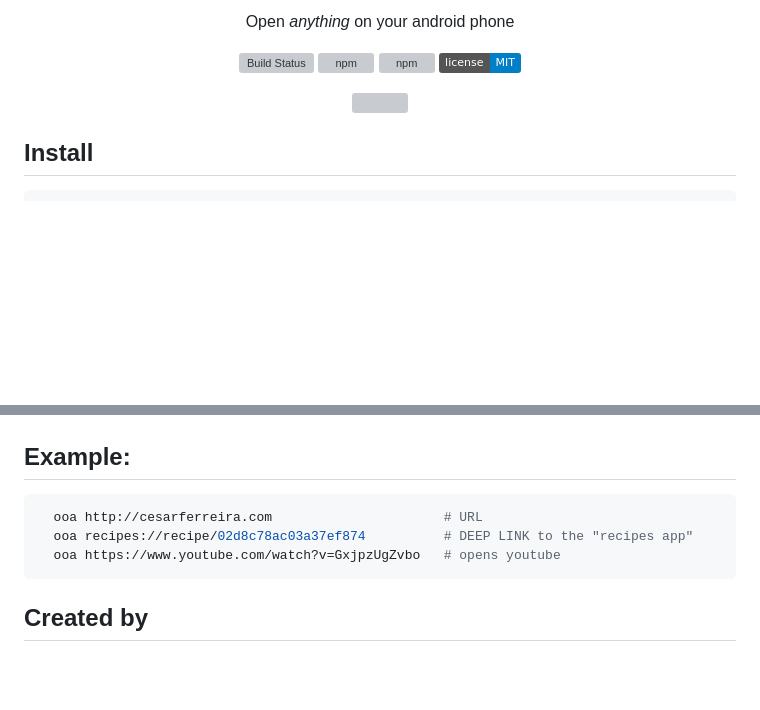
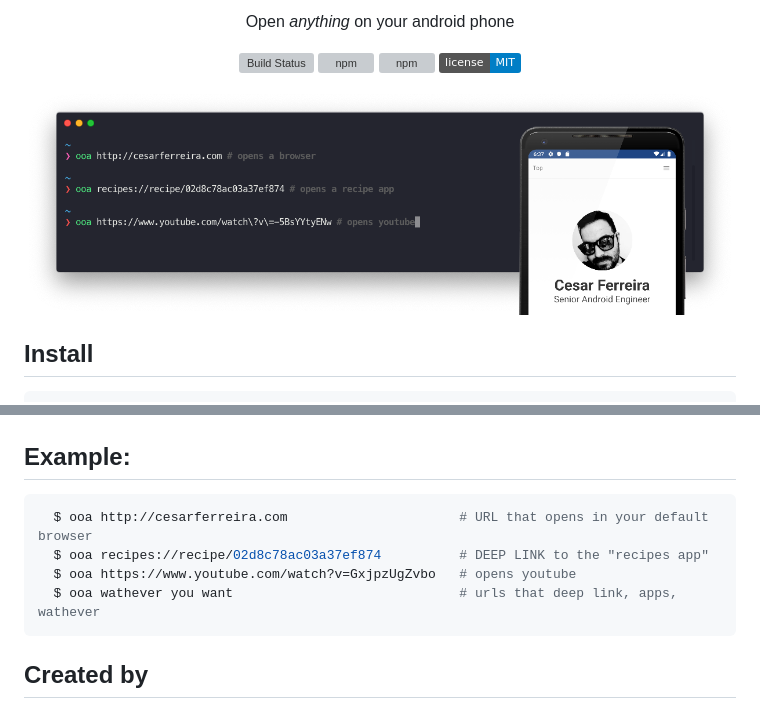
Before and after one commit to cesarferreira/open-on-android, a Markdown page: README.md, 2 parts joined by grey strips. GitHub-like rendering; pictures changed too: extras/ss.png (added); badges without logos; blank space fills up the shorter version; grey boxes are pictures that could not be loaded.

Commit message:
added screenshot

````diff
--- a/README.md
+++ b/README.md
@@ -13,8 +13,8 @@
 </p>
 
 <p align="center">
-  <!-- <img src="extras/anim.gif" width="100%" /> -->
-  <img src="https://raw.githubusercontent.com/cesarferreira/assets/master/images/screenshot_terminal_hello_world.png" width="100%" />
+  <img src="extras/ss.png" width="100%" />
+  <!-- <img src="https://raw.githubusercontent.com/cesarferreira/assets/master/images/screenshot_terminal_hello_world.png" width="100%" /> -->
 </p>
 
 ## Install
@@ -38,9 +38,10 @@ Usage
 ## Example:
 
 ```sh
-  ooa http://cesarferreira.com                      # URL
-  ooa recipes://recipe/02d8c78ac03a37ef874          # DEEP LINK to the "recipes app"
-  ooa https://www.youtube.com/watch?v=GxjpzUgZvbo   # opens youtube
+  $ ooa http://cesarferreira.com                      # URL that opens in your default browser
+  $ ooa recipes://recipe/02d8c78ac03a37ef874          # DEEP LINK to the "recipes app"
+  $ ooa https://www.youtube.com/watch?v=GxjpzUgZvbo   # opens youtube
+  $ ooa wathever you want                             # urls that deep link, apps, wathever
 ```
 
 ## Created by
````
Also changed, not shown: 1 other file.
